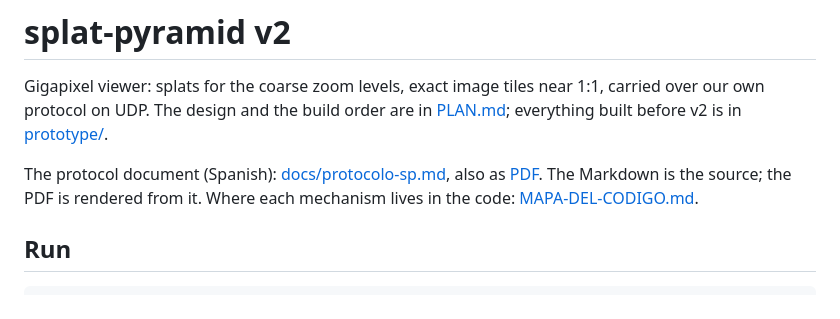
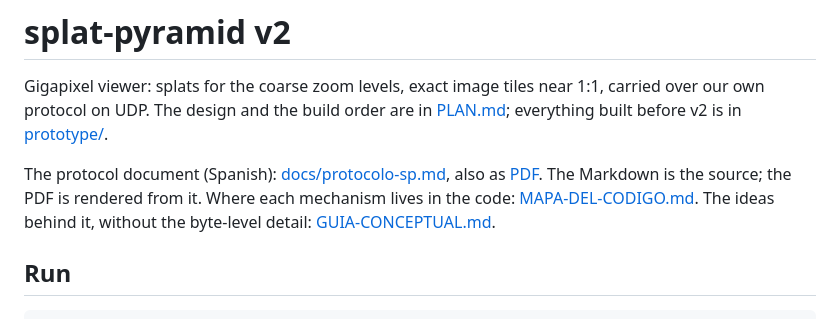
Before and after one commit to cruzambrociogl/proyect-02, a Markdown page: splat-pyramid/README.md, the part around the change. GitHub-like rendering.

Commit message:
Conceptual guide (Spanish): the ideas behind the protocol, from splatting on

```diff
--- a/splat-pyramid/README.md
+++ b/splat-pyramid/README.md
@@ -7,6 +7,7 @@ everything built before v2 is in [prototype/](prototype/).
 The protocol document (Spanish): [docs/protocolo-sp.md](docs/protocolo-sp.md), also as
 [PDF](protocolo-sp.pdf). The Markdown is the source; the PDF is rendered from it.
 Where each mechanism lives in the code: [MAPA-DEL-CODIGO.md](MAPA-DEL-CODIGO.md).
+The ideas behind it, without the byte-level detail: [GUIA-CONCEPTUAL.md](GUIA-CONCEPTUAL.md).
 
 ## Run
 
```
Also changed, not shown: splat-pyramid/GUIA-CONCEPTUAL.md (added, +445 -0 lines).
